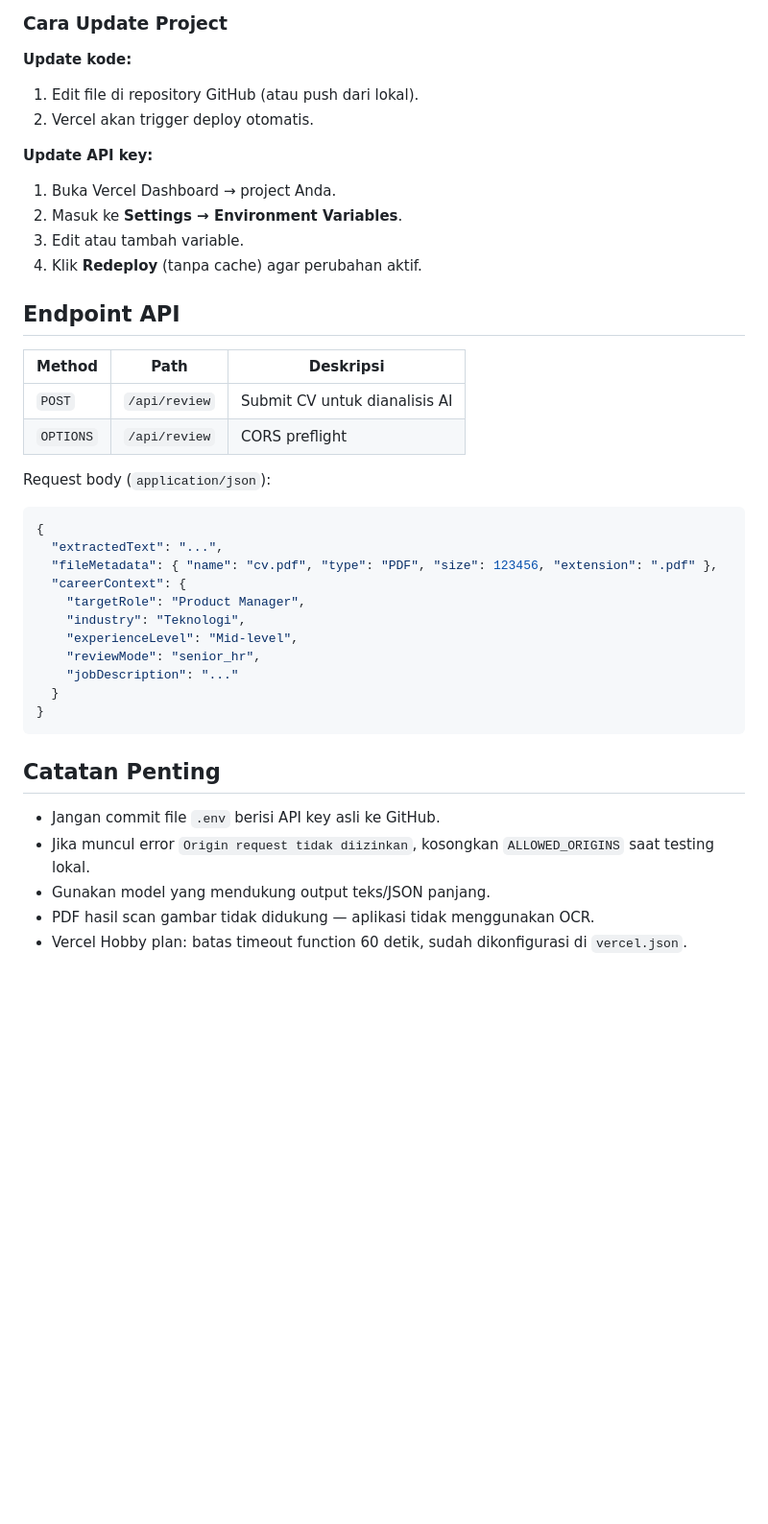
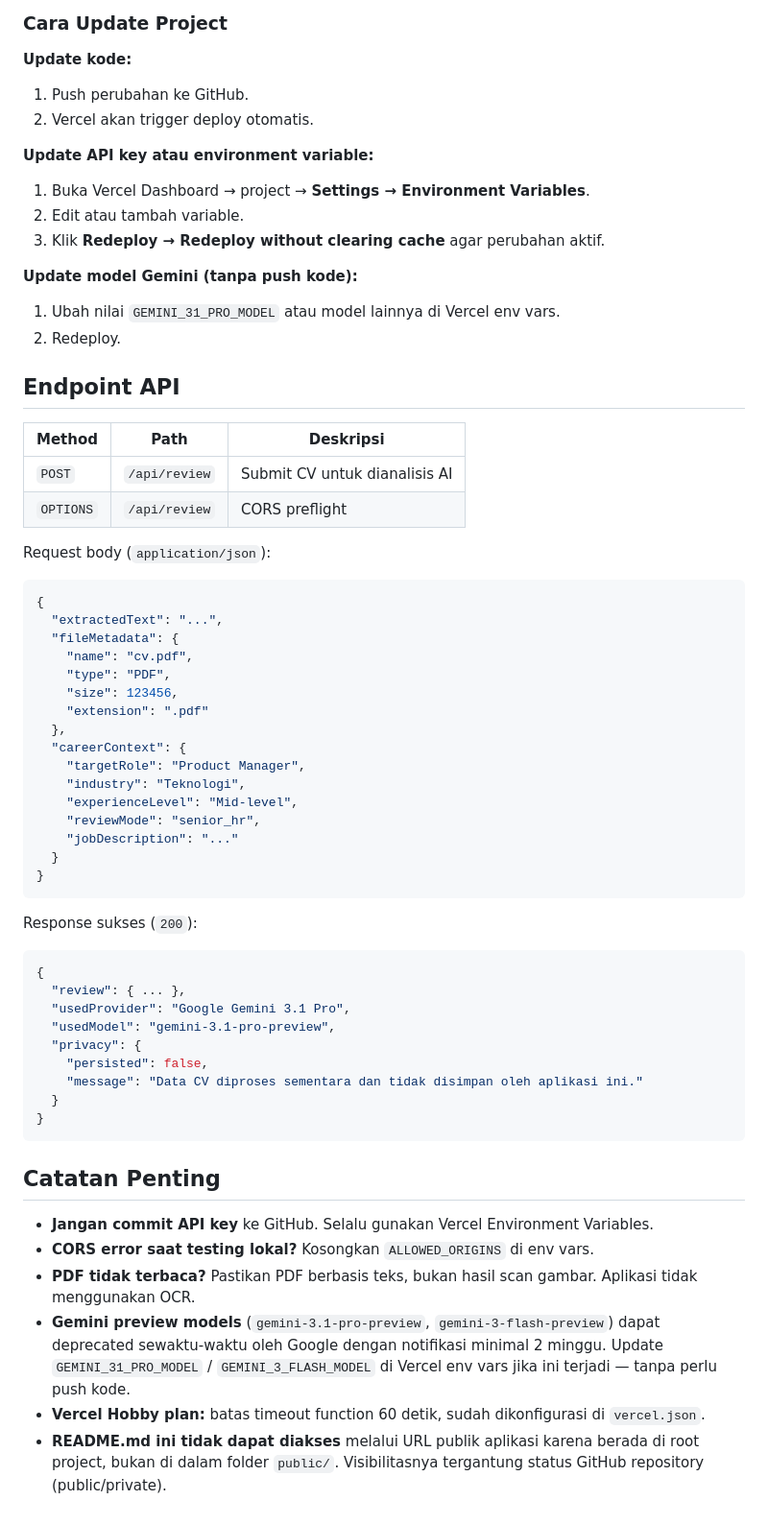
Before and after one commit to dhipinmgmt/see-my-cv-pro, a Markdown page: README.md, the part around one of its changes. Shown at 96% size. Drawn GitHub-style; blank space fills up the shorter version.

````diff
--- a/README.md
+++ b/README.md
@@ -97,14 +160,17 @@ RATE_LIMIT_WINDOW_SECONDS="60"
 ### Cara Update Project
 
 **Update kode:**
-1. Edit file di repository GitHub (atau push dari lokal).
+1. Push perubahan ke GitHub.
 2. Vercel akan trigger deploy otomatis.
 
-**Update API key:**
-1. Buka Vercel Dashboard → project Anda.
-2. Masuk ke **Settings → Environment Variables**.
-3. Edit atau tambah variable.
-4. Klik **Redeploy** (tanpa cache) agar perubahan aktif.
+**Update API key atau environment variable:**
+1. Buka Vercel Dashboard → project → **Settings → Environment Variables**.
+2. Edit atau tambah variable.
+3. Klik **Redeploy → Redeploy without clearing cache** agar perubahan aktif.
+
+**Update model Gemini (tanpa push kode):**
+1. Ubah nilai `GEMINI_31_PRO_MODEL` atau model lainnya di Vercel env vars.
+2. Redeploy.
 
 ## Endpoint API
 
@@ -118,7 +184,12 @@ Request body (`application/json`):
 ```json
 {
   "extractedText": "...",
-  "fileMetadata": { "name": "cv.pdf", "type": "PDF", "size": 123456, "extension": ".pdf" },
+  "fileMetadata": {
+    "name": "cv.pdf",
+    "type": "PDF",
+    "size": 123456,
+    "extension": ".pdf"
+  },
   "careerContext": {
     "targetRole": "Product Manager",
     "industry": "Teknologi",
@@ -129,10 +200,25 @@ Request body (`application/json`):
 }
 ```
 
+Response sukses (`200`):
+
+```json
+{
+  "review": { ... },
+  "usedProvider": "Google Gemini 3.1 Pro",
+  "usedModel": "gemini-3.1-pro-preview",
+  "privacy": {
+    "persisted": false,
+    "message": "Data CV diproses sementara dan tidak disimpan oleh aplikasi ini."
+  }
+}
+```
+
 ## Catatan Penting
 
-- Jangan commit file `.env` berisi API key asli ke GitHub.
-- Jika muncul error `Origin request tidak diizinkan`, kosongkan `ALLOWED_ORIGINS` saat testing lokal.
-- Gunakan model yang mendukung output teks/JSON panjang.
-- PDF hasil scan gambar tidak didukung — aplikasi tidak menggunakan OCR.
-- Vercel Hobby plan: batas timeout function 60 detik, sudah dikonfigurasi di `vercel.json`.
+- **Jangan commit API key** ke GitHub. Selalu gunakan Vercel Environment Variables.
+- **CORS error saat testing lokal?** Kosongkan `ALLOWED_ORIGINS` di env vars.
+- **PDF tidak terbaca?** Pastikan PDF berbasis teks, bukan hasil scan gambar. Aplikasi tidak menggunakan OCR.
+- **Gemini preview models** (`gemini-3.1-pro-preview`, `gemini-3-flash-preview`) dapat deprecated sewaktu-waktu oleh Google dengan notifikasi minimal 2 minggu. Update `GEMINI_31_PRO_MODEL` / `GEMINI_3_FLASH_MODEL` di Vercel env vars jika ini terjadi — tanpa perlu push kode.
+- **Vercel Hobby plan:** batas timeout function 60 detik, sudah dikonfigurasi di `vercel.json`.
+- **README.md ini tidak dapat diakses** melalui URL publik aplikasi karena berada di root project, bukan di dalam folder `public/`. Visibilitasnya tergantung status GitHub repository (public/private).
````
Also changed, not shown: other parts of README.md (+92 -29 lines).
